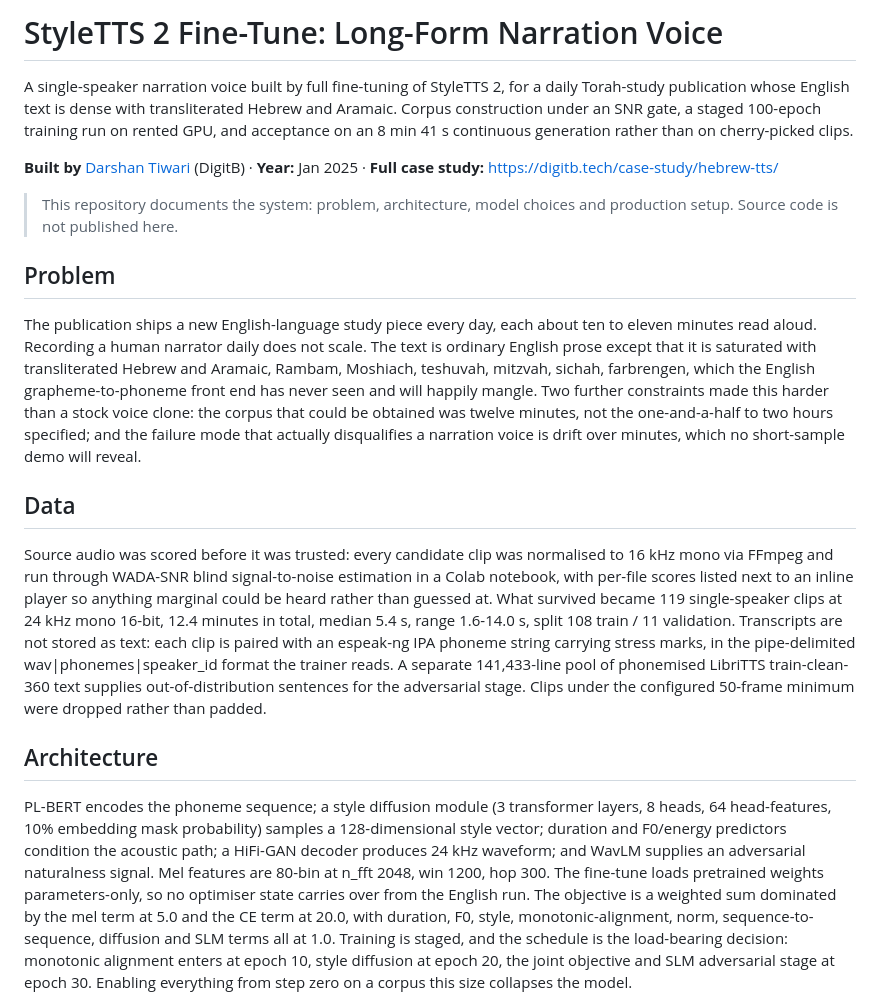
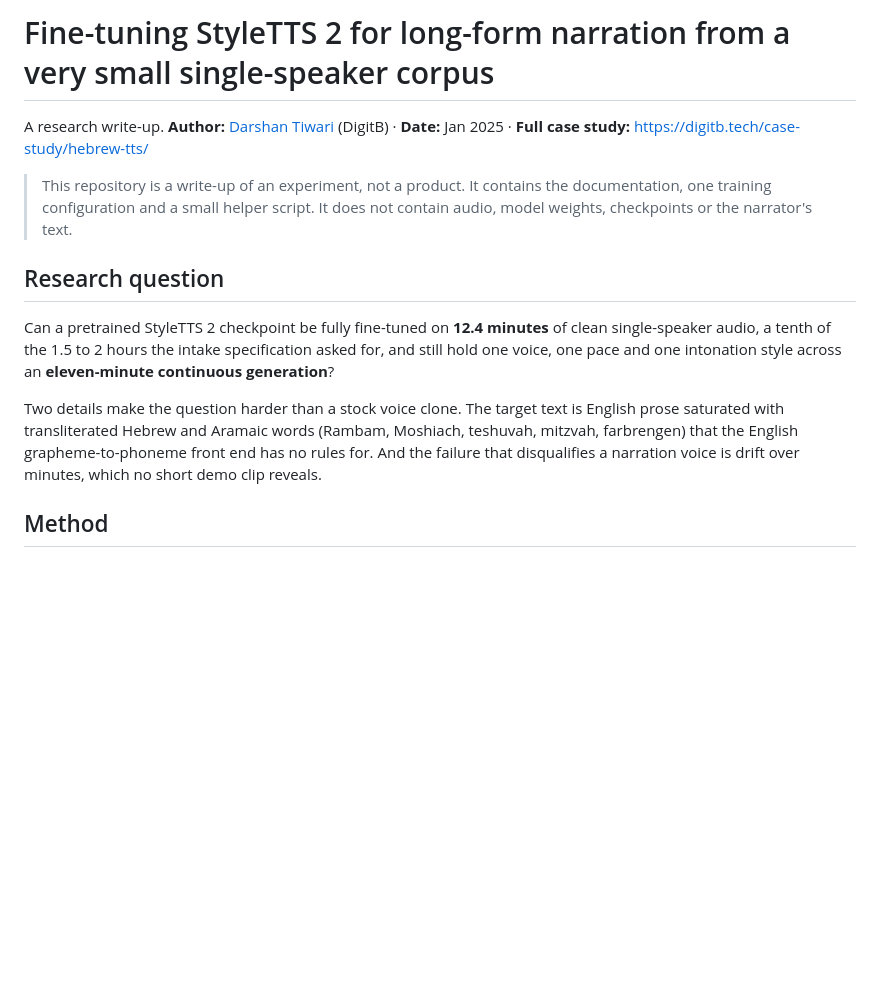
Before and after one commit to digitbtech/styletts2-longform-narration, a Markdown page: README.md, the part around one of its changes. Drawn GitHub-style; blank space fills up the shorter version.

```diff
--- a/README.md
+++ b/README.md
@@ -1,18 +1,14 @@
-# StyleTTS 2 Fine-Tune: Long-Form Narration Voice
+# Fine-tuning StyleTTS 2 for long-form narration from a very small single-speaker corpus
 
-A single-speaker narration voice built by full fine-tuning of StyleTTS 2, for a daily Torah-study publication whose English text is dense with transliterated Hebrew and Aramaic. Corpus construction under an SNR gate, a staged 100-epoch training run on rented GPU, and acceptance on an 8 min 41 s continuous generation rather than on cherry-picked clips.
+A research write-up. **Author:** [Darshan Tiwari](https://digitb.tech) (DigitB) · **Date:** Jan 2025 · **Full case study:** https://digitb.tech/case-study/hebrew-tts/
 
-**Built by** [Darshan Tiwari](https://digitb.tech) (DigitB) · **Year:** Jan 2025 · **Full case study:** https://digitb.tech/case-study/hebrew-tts/
+> This repository is a write-up of an experiment, not a product. It contains the documentation, one training configuration and a small helper script. It does not contain audio, model weights, checkpoints or the narrator's text.
 
-> This repository documents the system: problem, architecture, model choices
-> and production setup. Source code is not published here.
+## Research question
 
-## Problem
-The publication ships a new English-language study piece every day, each about ten to eleven minutes read aloud. Recording a human narrator daily does not scale. The text is ordinary English prose except that it is saturated with transliterated Hebrew and Aramaic, Rambam, Moshiach, teshuvah, mitzvah, sichah, farbrengen, which the English grapheme-to-phoneme front end has never seen and will happily mangle. Two further constraints made this harder than a stock voice clone: the corpus that could be obtained was twelve minutes, not the one-and-a-half to two hours specified; and the failure mode that actually disqualifies a narration voice is drift over minutes, which no short-sample demo will reveal.
+Can a pretrained StyleTTS 2 checkpoint be fully fine-tuned on **12.4 minutes** of clean single-speaker audio, a tenth of the 1.5 to 2 hours the intake specification asked for, and still hold one voice, one pace and one intonation style across an **eleven-minute continuous generation**?
 
-## Data
-Source audio was scored before it was trusted: every candidate clip was normalised to 16 kHz mono via FFmpeg and run through WADA-SNR blind signal-to-noise estimation in a Colab notebook, with per-file scores listed next to an inline player so anything marginal could be heard rather than guessed at. What survived became 119 single-speaker clips at 24 kHz mono 16-bit, 12.4 minutes in total, median 5.4 s, range 1.6-14.0 s, split 108 train / 11 validation. Transcripts are not stored as text: each clip is paired with an espeak-ng IPA phoneme string carrying stress marks, in the pipe-delimited wav|phonemes|speaker_id format the trainer reads. A separate 141,433-line pool of phonemised LibriTTS train-clean-360 text supplies out-of-distribution sentences for the adversarial stage. Clips under the configured 50-frame minimum were dropped rather than padded.
+Two details make the question harder than a stock voice clone. The target text is English prose saturated with transliterated Hebrew and Aramaic words (Rambam, Moshiach, teshuvah, mitzvah, farbrengen) that the English grapheme-to-phoneme front end has no rules for. And the failure that disqualifies a narration voice is drift over minutes, which no short demo clip reveals.
 
-## Architecture
-PL-BERT encodes the phoneme sequence; a style diffusion module (3 transformer layers, 8 heads, 64 head-features, 10% embedding mask probability) samples a 128-dimensional style vector; duration and F0/energy predictors condition the acoustic path; a HiFi-GAN decoder produces 24 kHz waveform; and WavLM supplies an adversarial naturalness signal. Mel features are 80-bin at n_fft 2048, win 1200, hop 300. The fine-tune loads pretrained weights parameters-only, so no optimiser state carries over from the English run. The objective is a weighted sum dominated by the mel term at 5.0 and the CE term at 20.0, with duration, F0, style, monotonic-alignment, norm, sequence-to-sequence, diffusion and SLM terms all at 1.0. Training is staged, and the schedule is the load-bearing decision: monotonic alignment enters at epoch 10, style diffusion at epoch 20, the joint objective and SLM adversarial stage at epoch 30. Enabling everything from step zero on a corpus this size collapses the model.
+## Method
 
```
Also changed, not shown: other parts of README.md (+77 -36 lines), REFERENCES.md (added, +43 -0 lines), docs/architecture.md (added, +39 -0 lines), docs/data.md (added, +55 -0 lines), docs/models.md (added, +44 -0 lines), docs/production.md (added, +20 -0 lines), docs/figures/corpus-snr-colab.png (added), docs/figures/training-run-jupyterlab.png (added), 5 other files.
